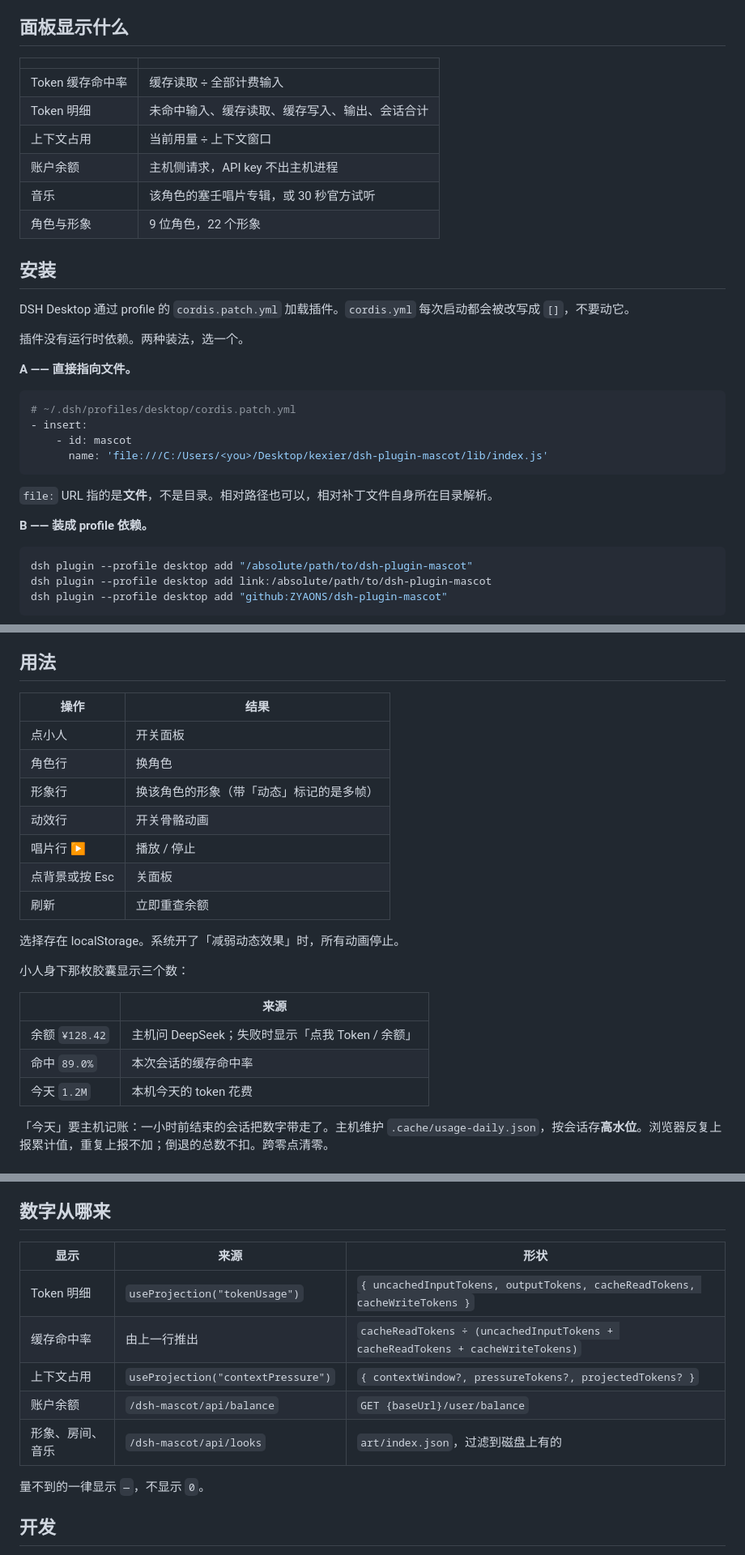
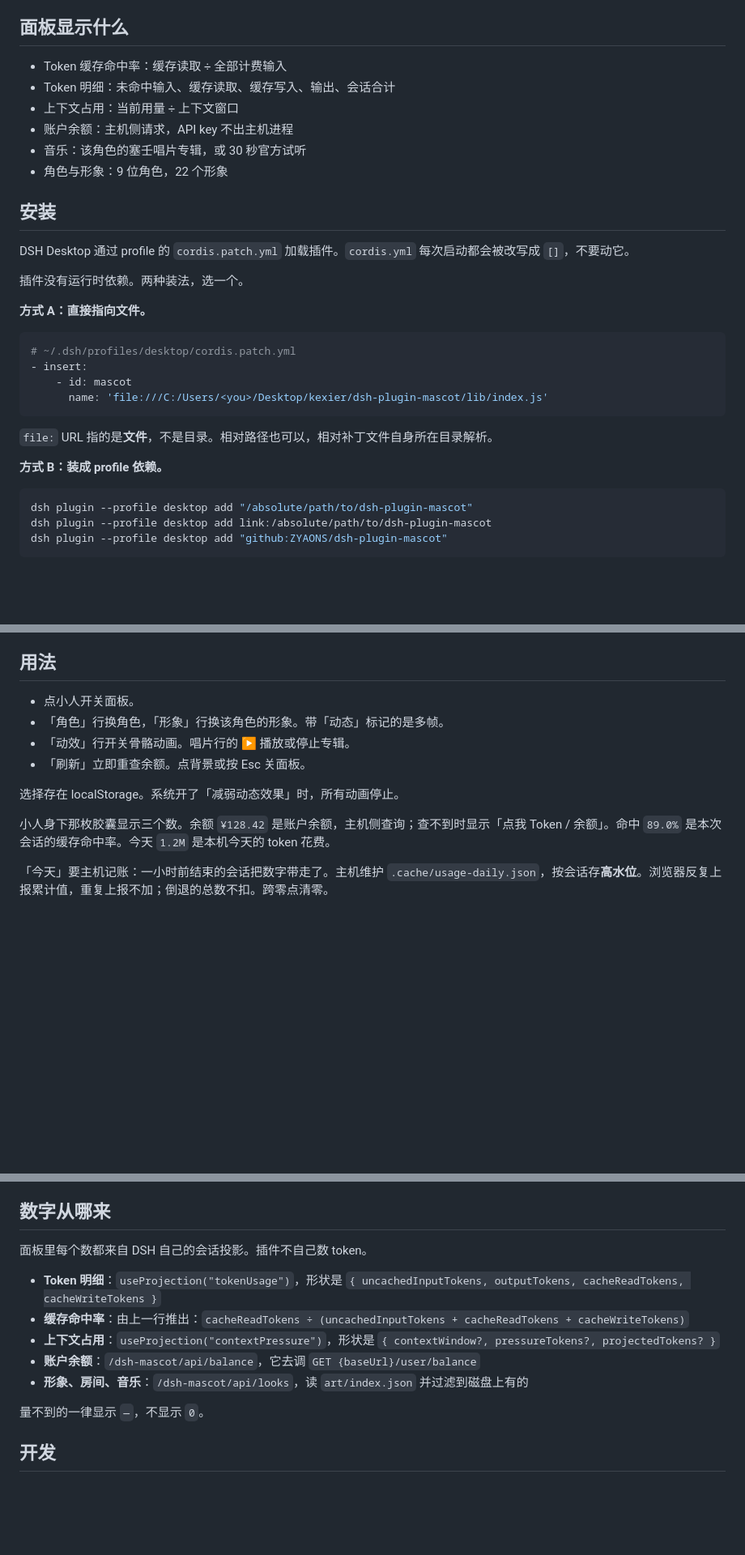
Before and after one commit to ZYAONS/dsh-plugin-mascot, a Markdown page: README.zh.md, 3 parts joined by grey strips. Shown at 81% size. Rendered like a GitHub page; blank space fills up the shorter version.

````diff
--- a/README.zh.md
+++ b/README.zh.md
@@ -10,14 +10,12 @@
 
 ## 面板显示什么
 
-| | |
-|---|---|
-| Token 缓存命中率 | 缓存读取 ÷ 全部计费输入 |
-| Token 明细 | 未命中输入、缓存读取、缓存写入、输出、会话合计 |
-| 上下文占用 | 当前用量 ÷ 上下文窗口 |
-| 账户余额 | 主机侧请求，API key 不出主机进程 |
-| 音乐 | 该角色的塞壬唱片专辑，或 30 秒官方试听 |
-| 角色与形象 | 9 位角色，22 个形象 |
+- Token 缓存命中率：缓存读取 ÷ 全部计费输入
+- Token 明细：未命中输入、缓存读取、缓存写入、输出、会话合计
+- 上下文占用：当前用量 ÷ 上下文窗口
+- 账户余额：主机侧请求，API key 不出主机进程
+- 音乐：该角色的塞壬唱片专辑，或 30 秒官方试听
+- 角色与形象：9 位角色，22 个形象
 
 ## 安装
 
@@ -25,7 +23,7 @@ DSH Desktop 通过 profile 的 `cordis.patch.yml` 加载插件。`cordis.yml`
 
 插件没有运行时依赖。两种装法，选一个。
 
-**A —— 直接指向文件。**
+**方式 A：直接指向文件。**
 
 ```yaml
 # ~/.dsh/profiles/desktop/cordis.patch.yml
@@ -36,7 +34,7 @@ DSH Desktop 通过 profile 的 `cordis.patch.yml` 加载插件。`cordis.yml`
 
 `file:` URL 指的是**文件**，不是目录。相对路径也可以，相对补丁文件自身所在目录解析。
 
-**B —— 装成 profile 依赖。**
+**方式 B：装成 profile 依赖。**
 
 ```bash
 dsh plugin --profile desktop add "/absolute/path/to/dsh-plugin-mascot"
@@ -204,25 +206,14 @@ npm run fetch-rooms -- --force # 重新下载
 
 ## 用法
 
-| 操作 | 结果 |
-|---|---|
-| 点小人 | 开关面板 |
-| 角色行 | 换角色 |
-| 形象行 | 换该角色的形象（带「动态」标记的是多帧） |
-| 动效行 | 开关骨骼动画 |
-| 唱片行 ▶ | 播放 / 停止 |
-| 点背景或按 Esc | 关面板 |
-| 刷新 | 立即重查余额 |
+- 点小人开关面板。
+- 「角色」行换角色，「形象」行换该角色的形象。带「动态」标记的是多帧。
+- 「动效」行开关骨骼动画。唱片行的 ▶ 播放或停止专辑。
+- 「刷新」立即重查余额。点背景或按 Esc 关面板。
 
 选择存在 localStorage。系统开了「减弱动态效果」时，所有动画停止。
 
-小人身下那枚胶囊显示三个数：
-
-| | 来源 |
-|---|---|
-| 余额 `¥128.42` | 主机问 DeepSeek；失败时显示「点我 Token / 余额」 |
-| 命中 `89.0%` | 本次会话的缓存命中率 |
-| 今天 `1.2M` | 本机今天的 token 花费 |
+小人身下那枚胶囊显示三个数。余额 `¥128.42` 是账户余额，主机侧查询；查不到时显示「点我 Token / 余额」。命中 `89.0%` 是本次会话的缓存命中率。今天 `1.2M` 是本机今天的 token 花费。
 
 「今天」要主机记账：一小时前结束的会话把数字带走了。主机维护 `.cache/usage-daily.json`，按会话存**高水位**。浏览器反复上报累计值，重复上报不加；倒退的总数不扣。跨零点清零。
 
@@ -296,13 +287,13 @@ GET /dsh-mascot/art/<file>    插件 art/ 目录里的素材
 
 ## 数字从哪来
 
-| 显示 | 来源 | 形状 |
-|---|---|---|
-| Token 明细 | `useProjection("tokenUsage")` | `{ uncachedInputTokens, outputTokens, cacheReadTokens, cacheWriteTokens }` |
-| 缓存命中率 | 由上一行推出 | `cacheReadTokens ÷ (uncachedInputTokens + cacheReadTokens + cacheWriteTokens)` |
-| 上下文占用 | `useProjection("contextPressure")` | `{ contextWindow?, pressureTokens?, projectedTokens? }` |
-| 账户余额 | `/dsh-mascot/api/balance` | `GET {baseUrl}/user/balance` |
-| 形象、房间、音乐 | `/dsh-mascot/api/looks` | `art/index.json`，过滤到磁盘上有的 |
+面板里每个数都来自 DSH 自己的会话投影。插件不自己数 token。
+
+- **Token 明细**：`useProjection("tokenUsage")`，形状是 `{ uncachedInputTokens, outputTokens, cacheReadTokens, cacheWriteTokens }`
+- **缓存命中率**：由上一行推出：`cacheReadTokens ÷ (uncachedInputTokens + cacheReadTokens + cacheWriteTokens)`
+- **上下文占用**：`useProjection("contextPressure")`，形状是 `{ contextWindow?, pressureTokens?, projectedTokens? }`
+- **账户余额**：`/dsh-mascot/api/balance`，它去调 `GET {baseUrl}/user/balance`
+- **形象、房间、音乐**：`/dsh-mascot/api/looks`，读 `art/index.json` 并过滤到磁盘上有的
 
 量不到的一律显示 `—`，不显示 `0`。
 
````
Also changed, not shown: other parts of README.zh.md (+36 -32 lines), README.md (+57 -66 lines).
